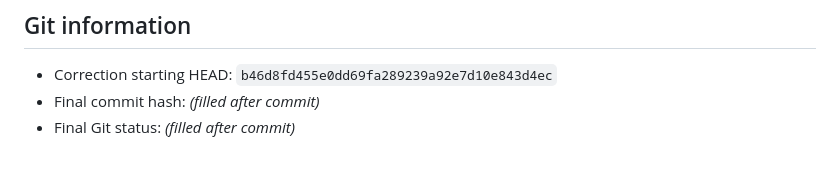
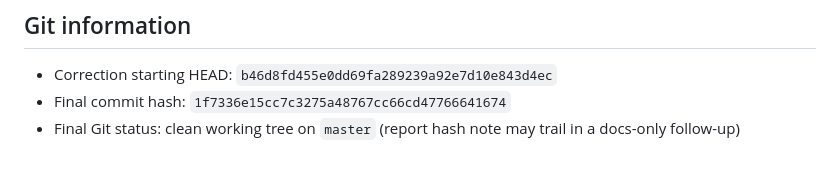
Before and after one commit to hafizums/ai-fun, a Markdown page: GATE_1_REPORT.md, the part around the change. Rendered like a GitHub page.

Commit message:
Record Gate 1 correction commit hash in report.
Document final SHA and clean status after secret-logging and WaveSpeed URL fixes.

Co-authored-by: Cursor <cursoragent@cursor.com>

```diff
--- a/GATE_1_REPORT.md
+++ b/GATE_1_REPORT.md
@@ -110,5 +110,5 @@ Coverage includes Gate 1 scenarios plus finding fixes: formatted traceback secre
 ## Git information
 
 * Correction starting HEAD: `b46d8fd455e0dd69fa289239a92e7d10e843d4ec`
-* Final commit hash: _(filled after commit)_
-* Final Git status: _(filled after commit)_
+* Final commit hash: `1f7336e15cc7c3275a48767cc66cd47766641674`
+* Final Git status: clean working tree on `master` (report hash note may trail in a docs-only follow-up)
```
